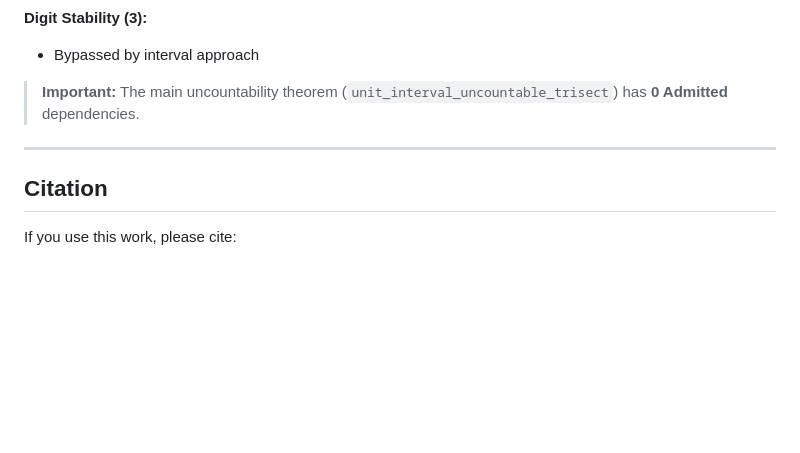
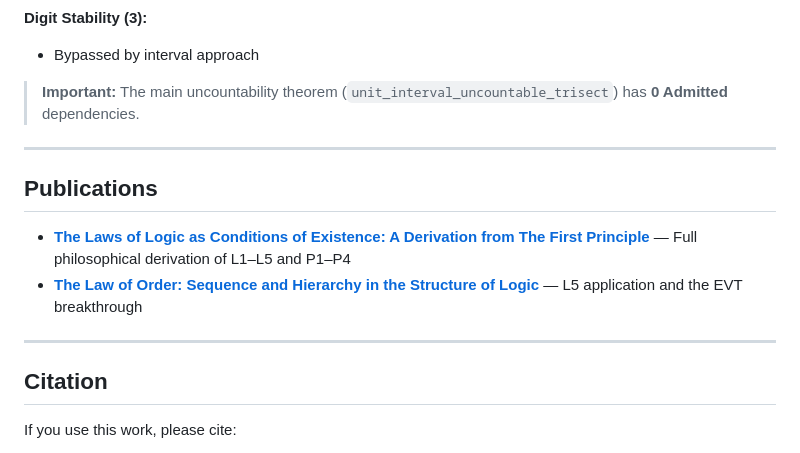
Before and after one commit to Horsocrates/theory-of-systems-coq, a Markdown page: README.md, the part around the change. Rendered like a GitHub page; blank space fills up the shorter version.

Commit message:
docs: add Publications section with PhilPapers links

```diff
--- a/README.md
+++ b/README.md
@@ -185,6 +185,13 @@ Qfloor and mod 3 are discontinuous L3 operations on continuous L2 objects. The i
 
 ---
 
+## Publications
+
+- **[The Laws of Logic as Conditions of Existence: A Derivation from The First Principle](https://philpapers.org/archive/HORTLO-18.pdf)** — Full philosophical derivation of L1–L5 and P1–P4
+- **[The Law of Order: Sequence and Hierarchy in the Structure of Logic](https://philpapers.org/archive/HORTLO-19.pdf)** — L5 application and the EVT breakthrough
+
+---
+
 ## Citation
 
 If you use this work, please cite:
```
